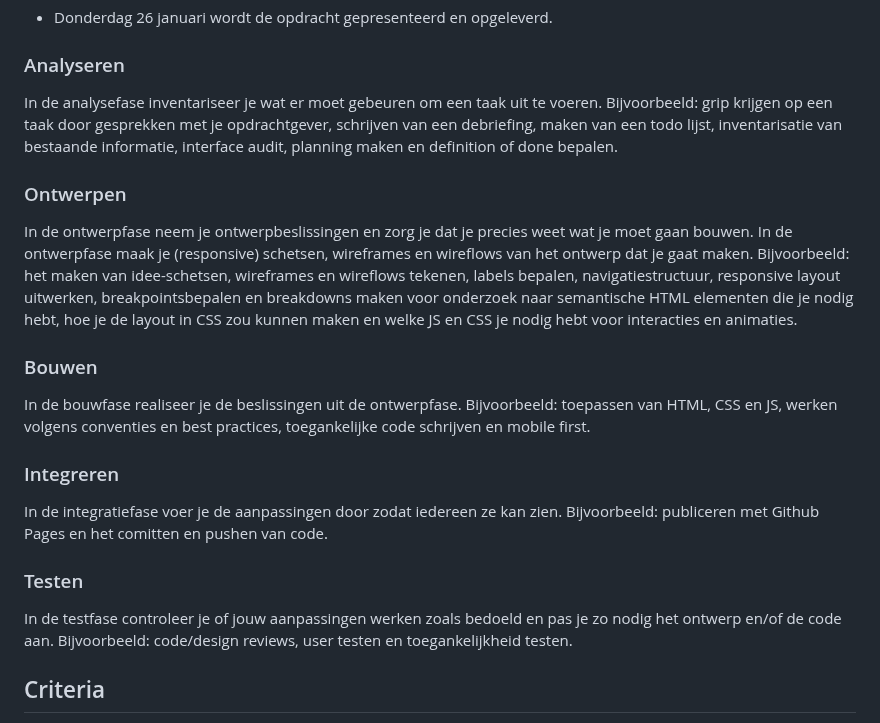
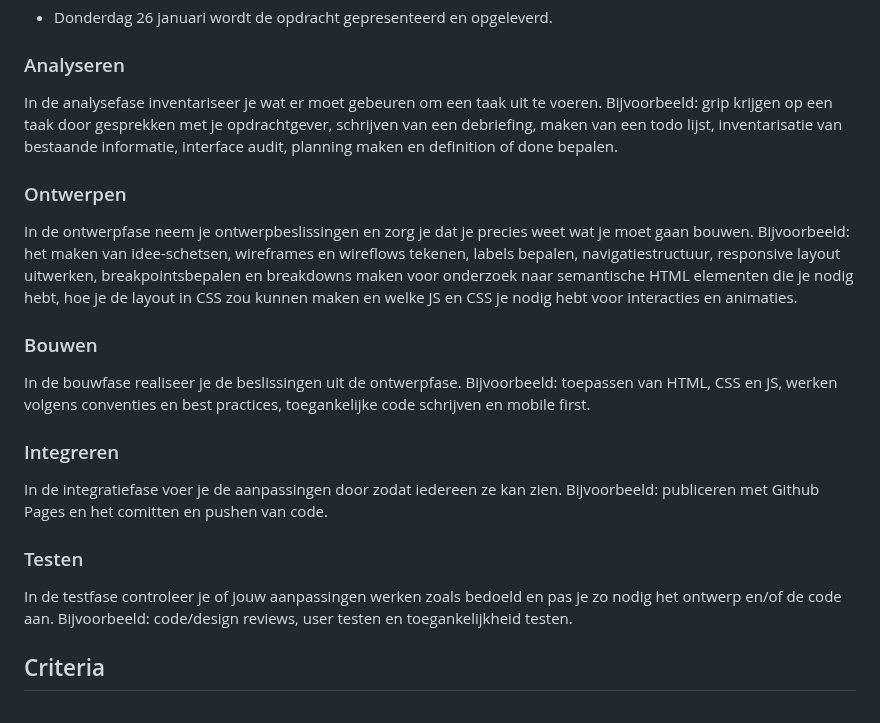
Before and after one commit to fdnd-task/the-startup-responsive-interactieve-website, a Markdown page: docs/INSTRUCTIONS.md, the part around the change. GitHub-like rendering.

```diff
--- a/docs/INSTRUCTIONS.md
+++ b/docs/INSTRUCTIONS.md
@@ -24,24 +24,28 @@ Op basis van een bestaand idee, concept of ontwerp ga je een responsive website
 
 
 ### Analyseren
-In de analysefase inventariseer je wat er moet gebeuren om een taak uit te voeren. Bijvoorbeeld: grip krijgen op een taak door gesprekken met je opdrachtgever, schrijven van een debriefing, maken van een todo lijst, inventarisatie van bestaande informatie, interface audit, planning maken en definition of done bepalen.
+In de analysefase inventariseer je wat er moet gebeuren om een taak uit te voeren.
+Bijvoorbeeld: grip krijgen op een taak door gesprekken met je opdrachtgever, schrijven van een debriefing, maken van een todo lijst, inventarisatie van bestaande informatie, interface audit, planning maken en definition of done bepalen.
 
 
 ### Ontwerpen
-In de ontwerpfase neem je ontwerpbeslissingen en zorg je dat je precies weet wat je moet gaan bouwen. In de ontwerpfase maak je (responsive) schetsen, wireframes en wireflows van het ontwerp dat je gaat maken.
+In de ontwerpfase neem je ontwerpbeslissingen en zorg je dat je precies weet wat je moet gaan bouwen.
 Bijvoorbeeld: het maken van idee-schetsen, wireframes en wireflows tekenen, labels bepalen, navigatiestructuur, responsive layout uitwerken, breakpointsbepalen en breakdowns maken voor onderzoek naar semantische HTML elementen die je nodig hebt, hoe je de layout in CSS zou kunnen maken en welke JS en CSS je nodig hebt voor interacties en animaties.
 
 
 ### Bouwen
-In de bouwfase realiseer je de beslissingen uit de ontwerpfase. Bijvoorbeeld: toepassen van HTML, CSS en JS, werken volgens conventies en best practices, toegankelijke code schrijven en mobile first.
+In de bouwfase realiseer je de beslissingen uit de ontwerpfase.
+Bijvoorbeeld: toepassen van HTML, CSS en JS, werken volgens conventies en best practices, toegankelijke code schrijven en mobile first.
 
 
 ### Integreren
-In de integratiefase voer je de aanpassingen door zodat iedereen ze kan zien. Bijvoorbeeld: publiceren met Github Pages en het comitten en pushen van code.
+In de integratiefase voer je de aanpassingen door zodat iedereen ze kan zien.
+Bijvoorbeeld: publiceren met Github Pages en het comitten en pushen van code.
 
 
 ### Testen
-In de testfase controleer je of jouw aanpassingen werken zoals bedoeld en pas je zo nodig het ontwerp en/of de code aan. Bijvoorbeeld: code/design reviews, user testen en toegankelijkheid testen.
+In de testfase controleer je of jouw aanpassingen werken zoals bedoeld en pas je zo nodig het ontwerp en/of de code aan.
+Bijvoorbeeld: code/design reviews, user testen en toegankelijkheid testen.
 
 
 ## Criteria
```
